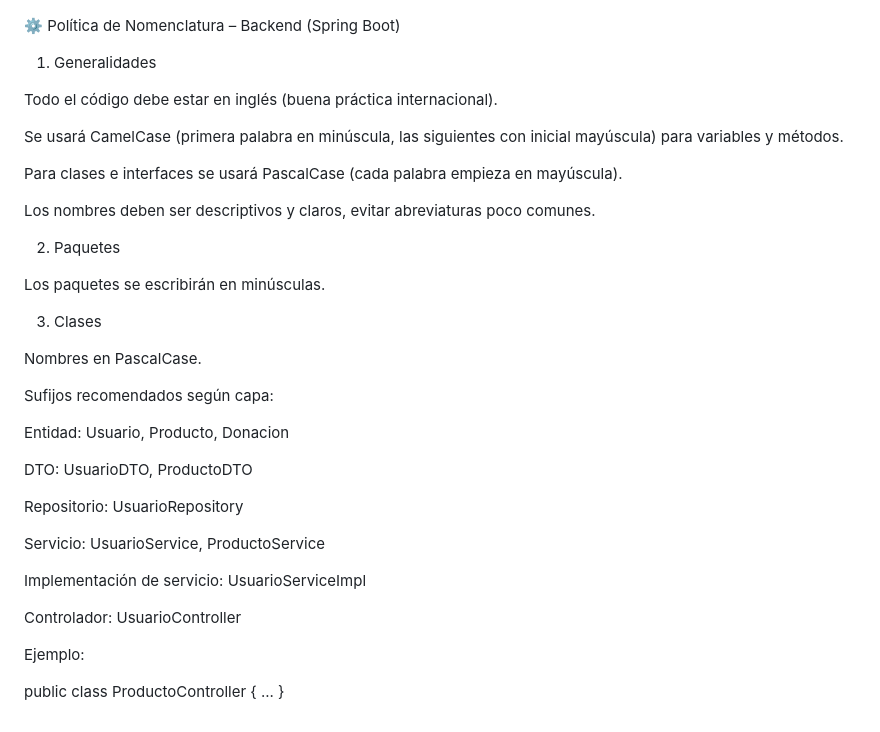
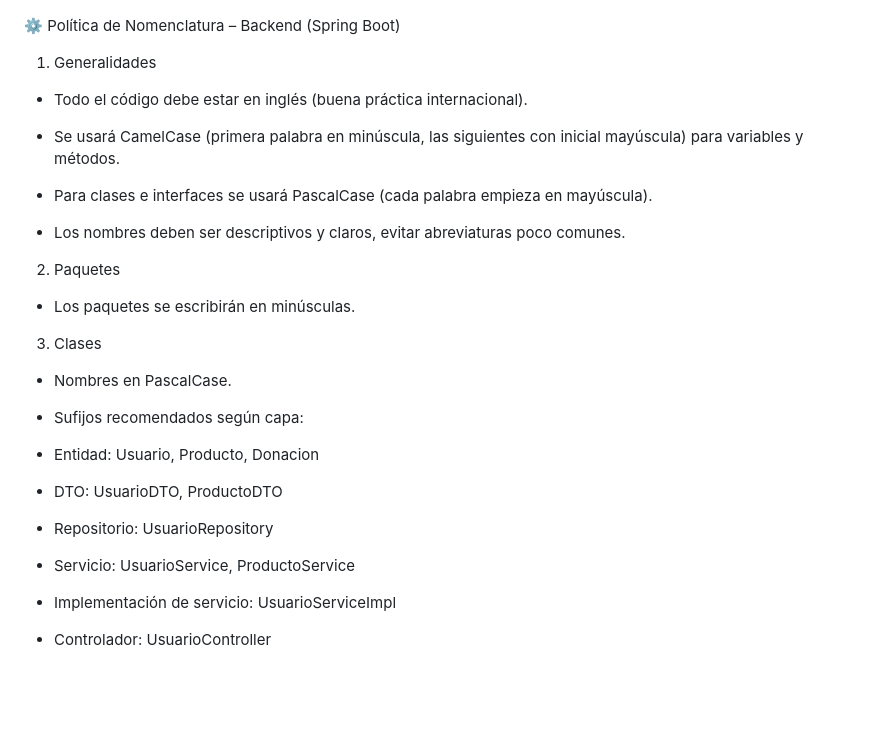
Before and after one commit to Carlos060801/SisWeb-AlimentosPV, a Markdown page: Nomenclatura/Nomenclatura.md, the part around the change. GitHub-like rendering; blank space fills up the shorter version.

Commit message:
Actualización
Actualización

```diff
--- a/Nomenclatura/Nomenclatura.md
+++ b/Nomenclatura/Nomenclatura.md
@@ -69,37 +69,33 @@ Politica de Nomenclatura
 ⚙️ Política de Nomenclatura – Backend (Spring Boot)
 1. Generalidades
 
-Todo el código debe estar en inglés (buena práctica internacional).
+* Todo el código debe estar en inglés (buena práctica internacional).
 
-Se usará CamelCase (primera palabra en minúscula, las siguientes con inicial mayúscula) para variables y métodos.
+* Se usará CamelCase (primera palabra en minúscula, las siguientes con inicial mayúscula) para variables y métodos.
 
-Para clases e interfaces se usará PascalCase (cada palabra empieza en mayúscula).
+* Para clases e interfaces se usará PascalCase (cada palabra empieza en mayúscula).
 
-Los nombres deben ser descriptivos y claros, evitar abreviaturas poco comunes.
+* Los nombres deben ser descriptivos y claros, evitar abreviaturas poco comunes.
 
 2. Paquetes
 
-Los paquetes se escribirán en minúsculas.
+* Los paquetes se escribirán en minúsculas.
 
 
 3. Clases
 
-Nombres en PascalCase.
+* Nombres en PascalCase.
 
-Sufijos recomendados según capa:
+* Sufijos recomendados según capa:
 
-Entidad: Usuario, Producto, Donacion
+* Entidad: Usuario, Producto, Donacion
 
-DTO: UsuarioDTO, ProductoDTO
+* DTO: UsuarioDTO, ProductoDTO
 
-Repositorio: UsuarioRepository
+* Repositorio: UsuarioRepository
 
-Servicio: UsuarioService, ProductoService
+* Servicio: UsuarioService, ProductoService
 
-Implementación de servicio: UsuarioServiceImpl
+* Implementación de servicio: UsuarioServiceImpl
 
-Controlador: UsuarioController
-
-Ejemplo:
-
-public class ProductoController { ... }
+* Controlador: UsuarioController
```
